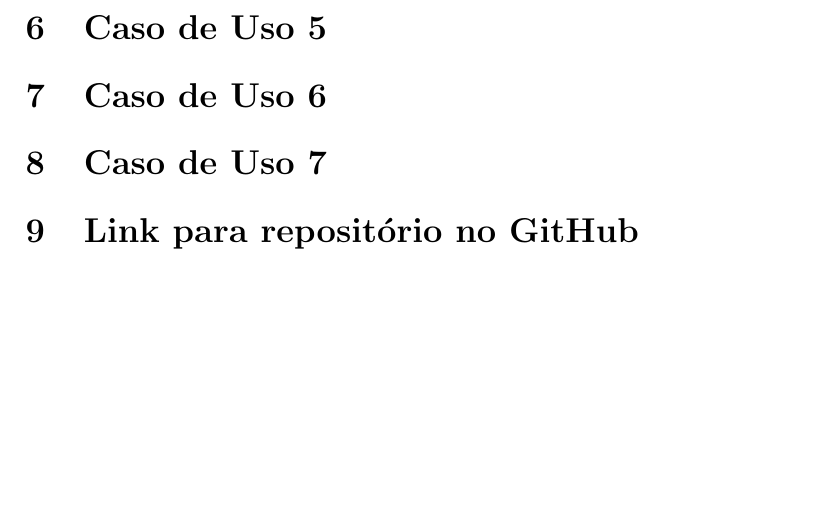
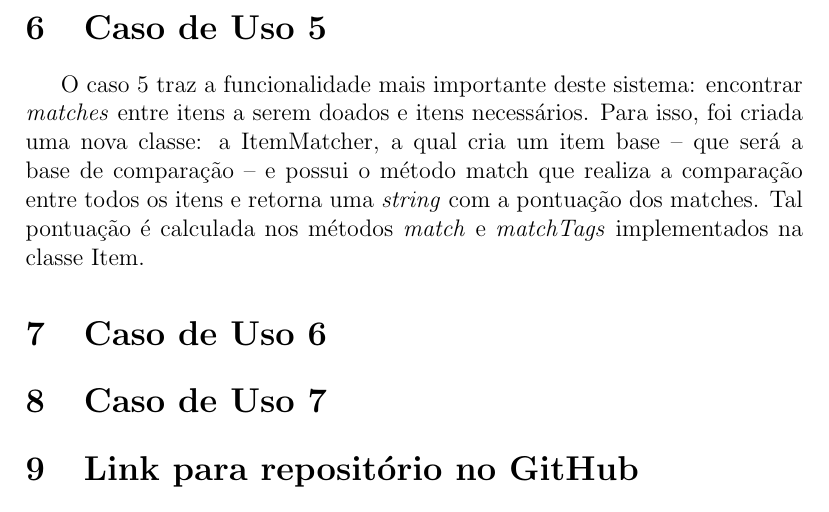
Before and after one commit to pedroespindula/eDoe-LP2, a LaTeX document (Relatorio LP2/Relatorio LP2.tex): part of page 5 of 5, cut so that both start at the same text, the shorter picture padded with empty space. Compiled offline with LaTeX, dvips and Ghostscript.

Commit message:
Adiciona caso de uso 5 ao relatorio

```diff
--- a/Relatorio LP2/Relatorio LP2.tex
+++ b/Relatorio LP2/Relatorio LP2.tex
@@ -50,7 +50,7 @@
 	No caso 4, os usuários do sistema que são receptores devem poder indicar os itens que estão precisando receber (itens necessários). Para gerenciar esses itens, a equipe criou uma segunda classe filha de ItemController, chamada NecessitadosController, cuja função é gerenciar itens necessitados por usuarios receptores. Nessa classe, foi implementado o método \textit{listaTodos()}, que tem como função listar todos os itens necessários cadastrados no sistema.
 
 	\section{Caso de Uso 5}
-
+	O caso 5 traz a funcionalidade mais importante deste sistema: encontrar \textit{matches} entre itens a serem doados e itens necessários. Para isso, foi criada uma nova classe: a ItemMatcher, a qual cria um item base -- que será a base de comparação -- e possui o método match que realiza a comparação entre todos os itens e retorna uma \textit{string} com a pontuação dos matches. Tal pontuação é calculada nos métodos \textit{match} e \textit{matchTags} implementados na classe Item.
 
 	\section{Caso de Uso 6}
 
```
Also changed, not shown: Relatorio LP2/Relatorio LP2.pdf, 4 other files.
